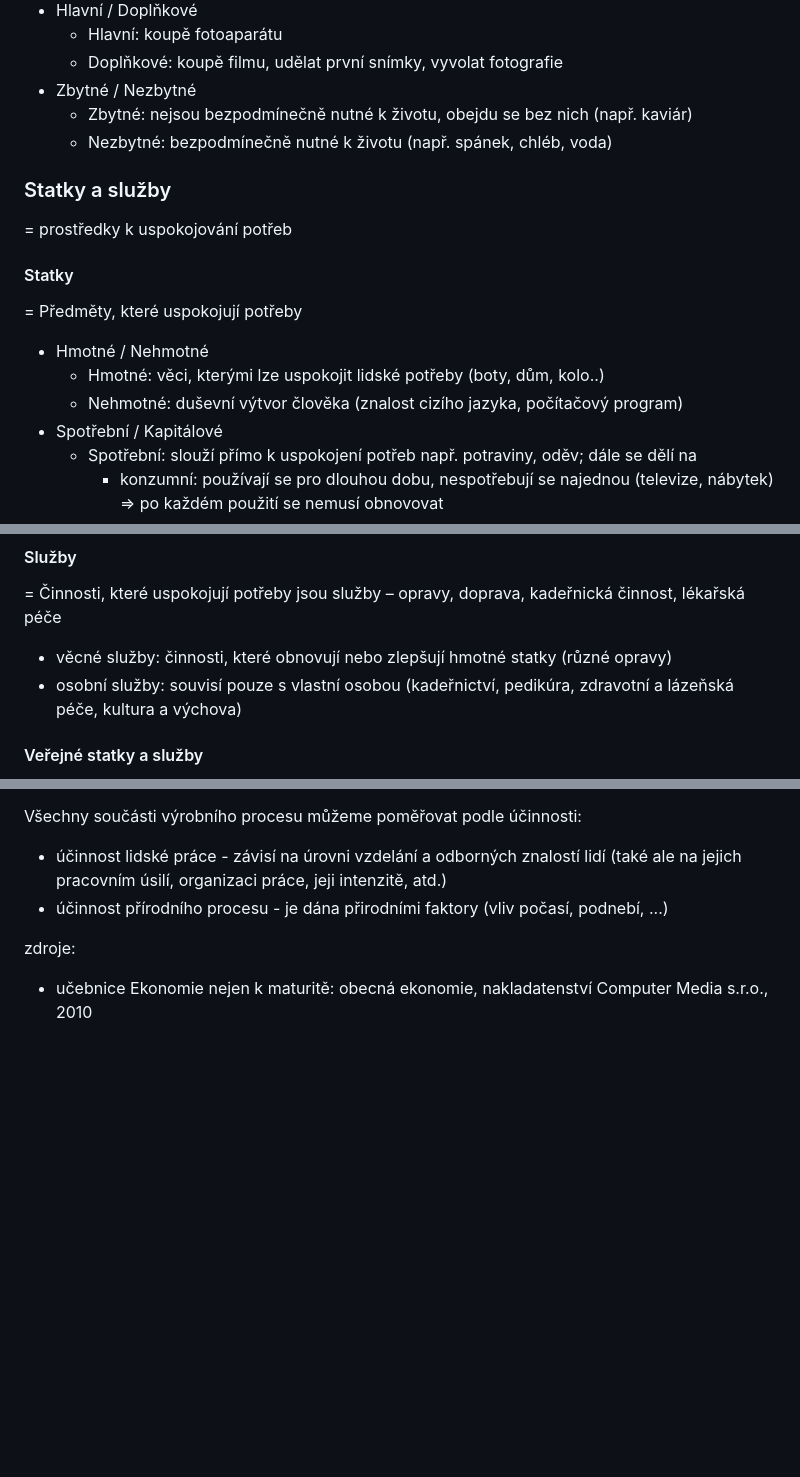
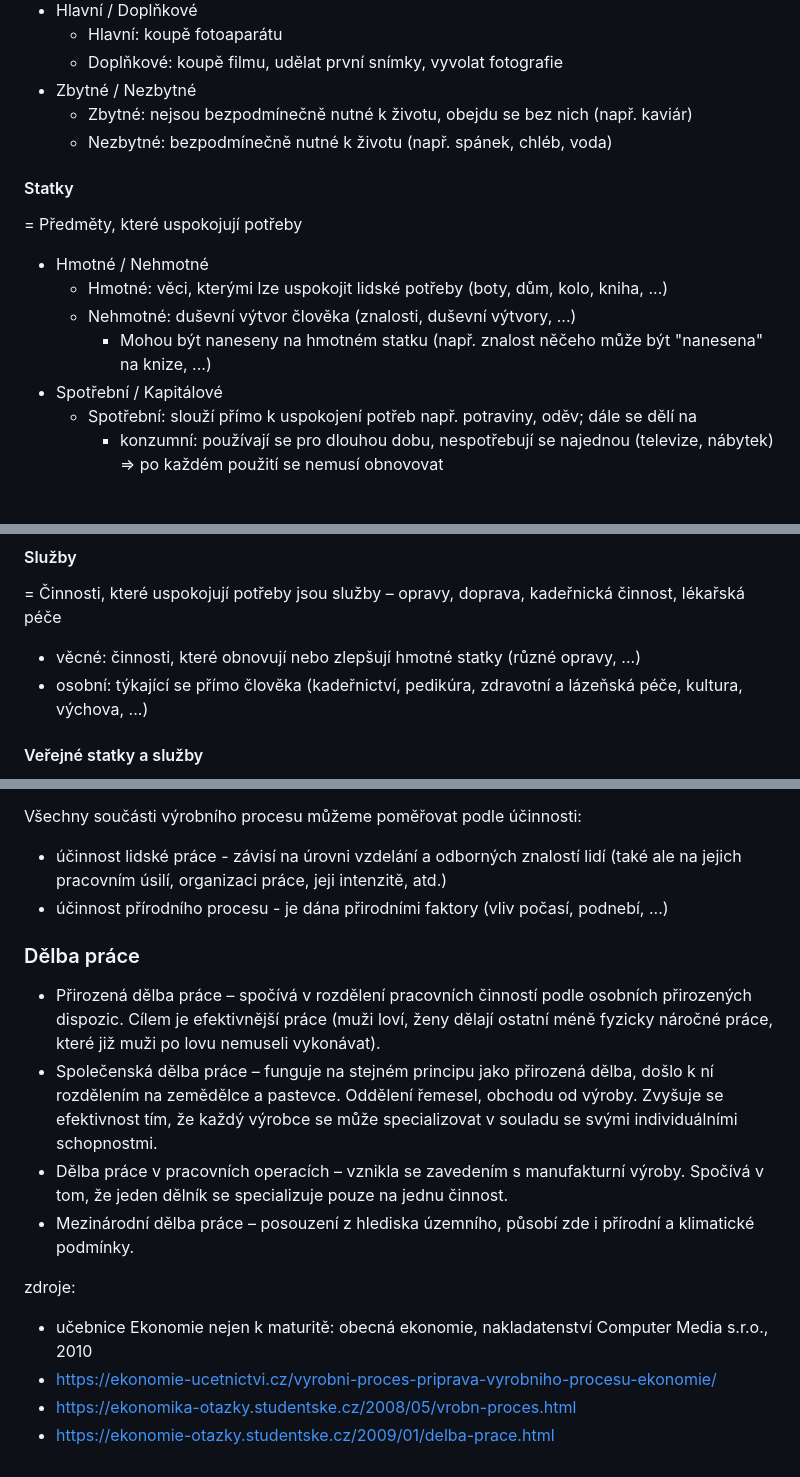
Before and after one commit to filip2cz/maturita-eko, a Markdown page: README.md, 3 parts joined by grey strips. Drawn GitHub-style; blank space fills up the shorter version.

```diff
--- a/README.md
+++ b/README.md
@@ -18,15 +20,13 @@
     - Zbytné: nejsou bezpodmínečně nutné k životu, obejdu se bez nich (např. kaviár)
     - Nezbytné: bezpodmínečně nutné k životu (např. spánek, chléb, voda)
 
-### Statky a služby
-= prostředky k uspokojování potřeb
-
 #### Statky
 = Předměty, které uspokojují potřeby
 
 - Hmotné / Nehmotné
-    - Hmotné: věci, kterými lze uspokojit lidské potřeby (boty, dům, kolo..)
-    - Nehmotné: duševní výtvor člověka (znalost cizího jazyka, počítačový program)
+    - Hmotné: věci, kterými lze uspokojit lidské potřeby (boty, dům, kolo, kniha, ...)
+    - Nehmotné: duševní výtvor člověka (znalosti, duševní výtvory, ...)
+        - Mohou být naneseny na hmotném statku (např. znalost něčeho může být "nanesena" na knize, ...)
 - Spotřební / Kapitálové
     - Spotřební: slouží přímo k uspokojení potřeb např. potraviny, oděv; dále se dělí na
         - konzumní: používají se pro dlouhou dobu, nespotřebují se najednou (televize, nábytek) => po každém použití se nemusí obnovovat
@@ -39,8 +39,8 @@
 #### Služby
 = Činnosti, které uspokojují potřeby jsou služby – opravy, doprava, kadeřnická činnost, lékařská péče
 
-- věcné služby: činnosti, které obnovují nebo zlepšují hmotné statky (různé opravy)
-- osobní služby: souvisí pouze s vlastní osobou (kadeřnictví, pedikúra, zdravotní a lázeňská péče, kultura a výchova)
+- věcné: činnosti, které obnovují nebo zlepšují hmotné statky (různé opravy, ...)
+- osobní: týkající se přímo člověka (kadeřnictví, pedikúra, zdravotní a lázeňská péče, kultura, výchova, ...)
 
 #### Veřejné statky a služby
 = Poskytuje je stát, který ovšem na ně musí získat prostředky. Ty získává z našich DANÍ!! Dá se tedy říct, že i veřejné statky a služby platíme, ale nepřímo.
@@ -90,5 +135,14 @@ Všechny součásti výrobního procesu můžeme poměřovat podle účinnosti:
 - účinnost lidské práce - závisí na úrovni vzdelání a odborných znalostí lidí (také ale na jejich pracovním úsilí, organizaci práce, jeji intenzitě, atd.)
 - účinnost přírodního procesu - je dána přirodními faktory (vliv počasí, podnebí, ...)
 
+### Dělba práce
+- Přirozená dělba práce – spočívá v rozdělení pracovních činností podle osobních přirozených dispozic. Cílem je efektivnější práce (muži loví, ženy dělají ostatní méně fyzicky náročné práce, které již muži po lovu nemuseli vykonávat).
+- Společenská dělba práce – funguje na stejném principu jako přirozená dělba, došlo k ní rozdělením na zemědělce a pastevce. Oddělení řemesel, obchodu od výroby. Zvyšuje se efektivnost tím, že každý výrobce se může specializovat v souladu se svými individuálními schopnostmi.
+- Dělba práce v pracovních operacích – vznikla se zavedením s manufakturní výroby. Spočívá v tom, že jeden dělník se specializuje pouze na jednu činnost.
+- Mezinárodní dělba práce – posouzení z hlediska územního, působí zde i přírodní a klimatické podmínky.
+
 zdroje:
 - učebnice Ekonomie nejen k maturitě: obecná ekonomie, nakladatenství Computer Media s.r.o., 2010
+- https://ekonomie-ucetnictvi.cz/vyrobni-proces-priprava-vyrobniho-procesu-ekonomie/
+- https://ekonomika-otazky.studentske.cz/2008/05/vrobn-proces.html
+- https://ekonomie-otazky.studentske.cz/2009/01/delba-prace.html
```
Also changed, not shown: other parts of README.md (+48 -1 lines).
